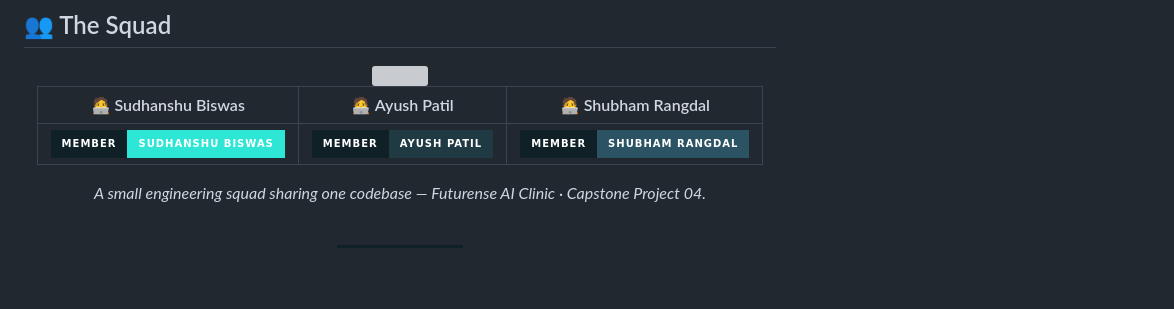
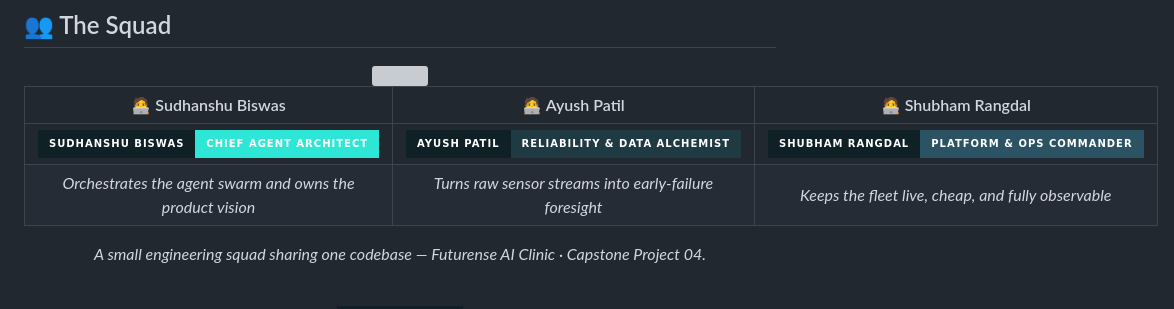
Before and after one commit to shubhamrangdal2001-hash/MechSage, a Markdown page: README.md, the part around the change. Rendered like a GitHub page; badges without logos; blank space fills up the shorter version; grey boxes are pictures that could not be loaded.

Commit message:
Update team roles with custom badges

```diff
--- a/README.md
+++ b/README.md
@@ -304,7 +304,8 @@ MechSage/
 
 | 🧑‍💻 Sudhanshu Biswas | 🧑‍💻 Ayush Patil | 🧑‍💻 Shubham Rangdal |
 |:--:|:--:|:--:|
-| <img src="https://img.shields.io/badge/Member-Sudhanshu%20Biswas-2EE6D6?style=for-the-badge&labelColor=0F2027"/> | <img src="https://img.shields.io/badge/Member-Ayush%20Patil-203A43?style=for-the-badge&labelColor=0F2027"/> | <img src="https://img.shields.io/badge/Member-Shubham%20Rangdal-2C5364?style=for-the-badge&labelColor=0F2027"/> |
+| <img src="https://img.shields.io/badge/Sudhanshu%20Biswas-Chief%20Agent%20Architect-2EE6D6?style=for-the-badge&labelColor=0F2027"/> | <img src="https://img.shields.io/badge/Ayush%20Patil-Reliability%20%26%20Data%20Alchemist-203A43?style=for-the-badge&labelColor=0F2027"/> | <img src="https://img.shields.io/badge/Shubham%20Rangdal-Platform%20%26%20Ops%20Commander-2C5364?style=for-the-badge&labelColor=0F2027"/> |
+| *Orchestrates the agent swarm and owns the product vision* | *Turns raw sensor streams into early-failure foresight* | *Keeps the fleet live, cheap, and fully observable* |
 
 *A small engineering squad sharing one codebase — Futurense AI Clinic · Capstone Project 04.*
 
```
